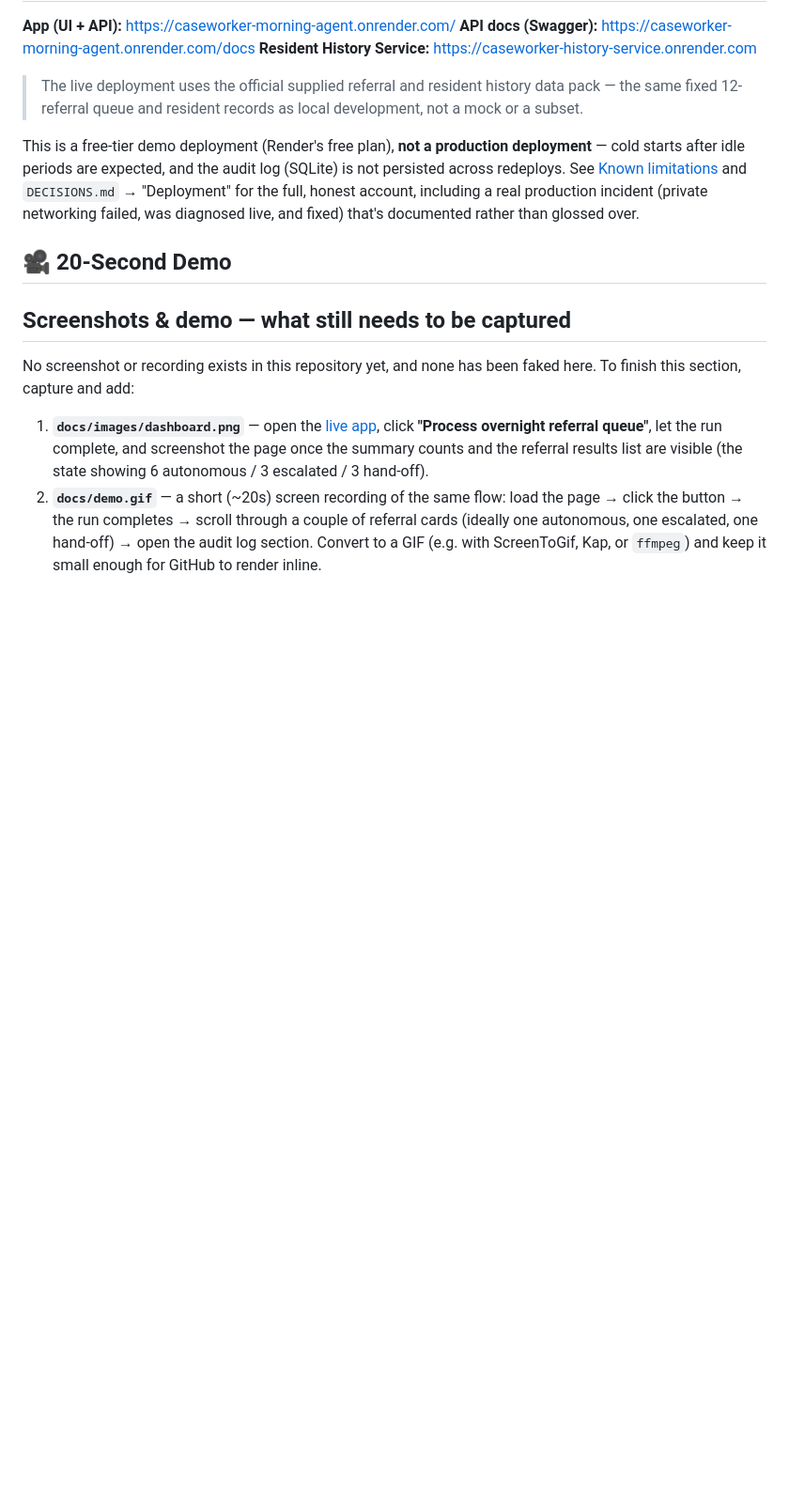
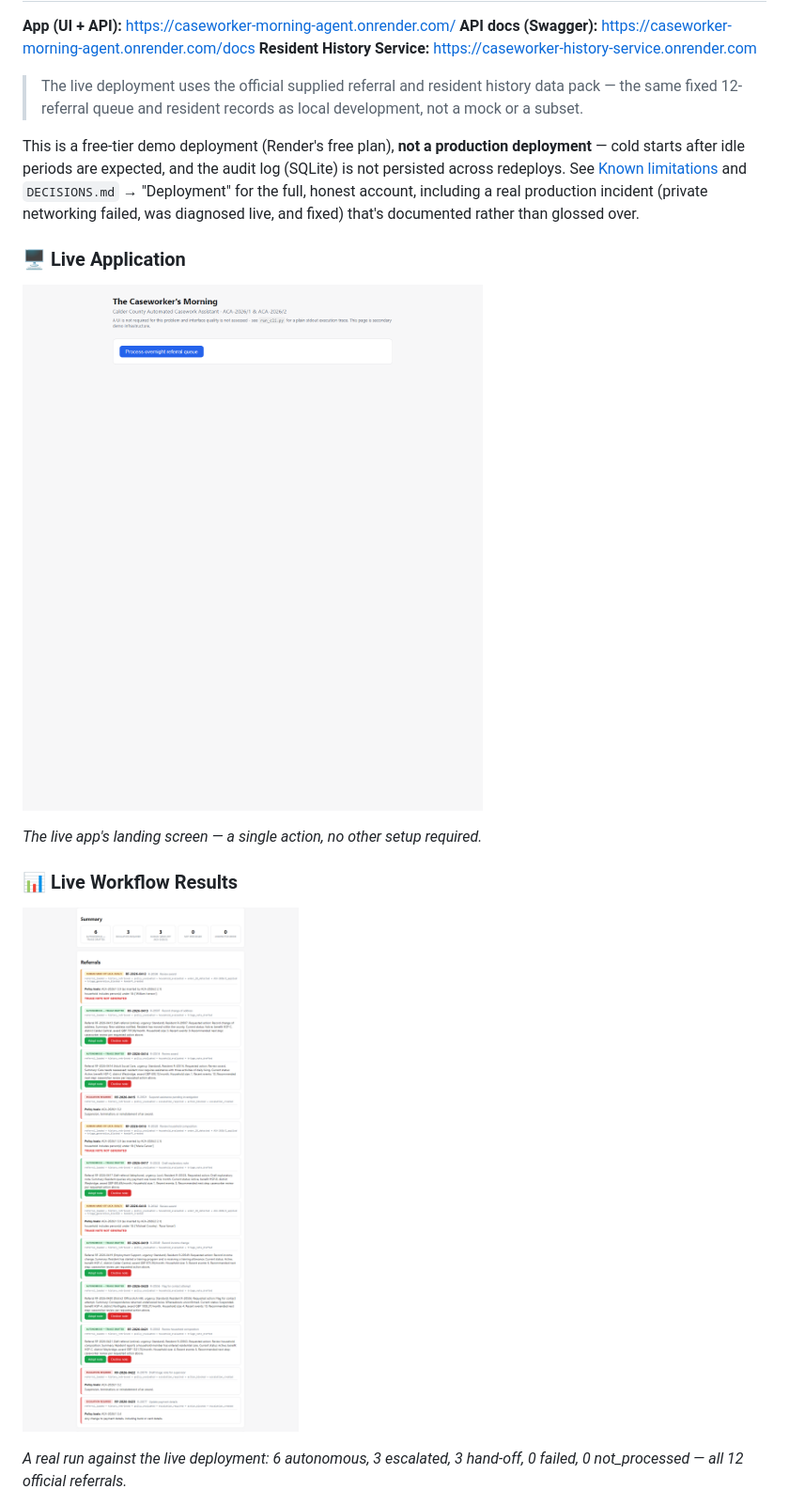
Before and after one commit to poojaaxx/caseworker-morning-agent, a Markdown page: README.md, the part around one of its changes. Shown at 94% size. Drawn GitHub-style; pictures changed too: docs/images/dashboard.png (added), docs/images/workflow-results.png (added); blank space fills up the shorter version.

```diff
--- a/README.md
+++ b/README.md
@@ -31,30 +31,16 @@ and `DECISIONS.md` → "Deployment" for the full, honest account, including a re
 production incident (private networking failed, was diagnosed live, and fixed) that's
 documented rather than glossed over.
 
-<!--
-SCREENSHOT NEEDED — see "Screenshots & demo" below for exactly what to capture.
-![Caseworker Morning dashboard](docs/images/dashboard.png)
--->
+### 🖥️ Live Application
 
-## 🎥 20-Second Demo
+![Caseworker Morning Dashboard](docs/images/dashboard.png)
 
-<!--
-DEMO GIF NEEDED — see "Screenshots & demo" below for exactly what to capture.
-![Caseworker Morning Demo](docs/demo.gif)
--->
+*The live app's landing screen — a single action, no other setup required.*
 
-## Screenshots & demo — what still needs to be captured
+### 📊 Live Workflow Results
 
-No screenshot or recording exists in this repository yet, and none has been faked
-here. To finish this section, capture and add:
+![Workflow Results](docs/images/workflow-results.png)
 
-1. **`docs/images/dashboard.png`** — open the [live app](https://caseworker-morning-agent.onrender.com/),
-   click **"Process overnight referral queue"**, let the run complete, and screenshot
-   the page once the summary counts and the referral results list are visible (the
-   state showing 6 autonomous / 3 escalated / 3 hand-off).
-2. **`docs/demo.gif`** — a short (~20s) screen recording of the same flow: load the
-   page → click the button → the run completes → scroll through a couple of referral
-   cards (ideally one autonomous, one escalated, one hand-off) → open the audit log
-   section. Convert to a GIF (e.g. with ScreenToGif, Kap, or `ffmpeg`) and keep it
-   small enough for GitHub to render inline.
+*A real run against the live deployment: 6 autonomous, 3 escalated, 3 hand-off, 0
+failed, 0 not_processed — all 12 official referrals.*
 
```
Also changed, not shown: other parts of README.md (+32 -2 lines), docs/images/autonomous-triage.png (added), docs/images/day2-handoff.png (added), docs/images/escalation.png (added).
